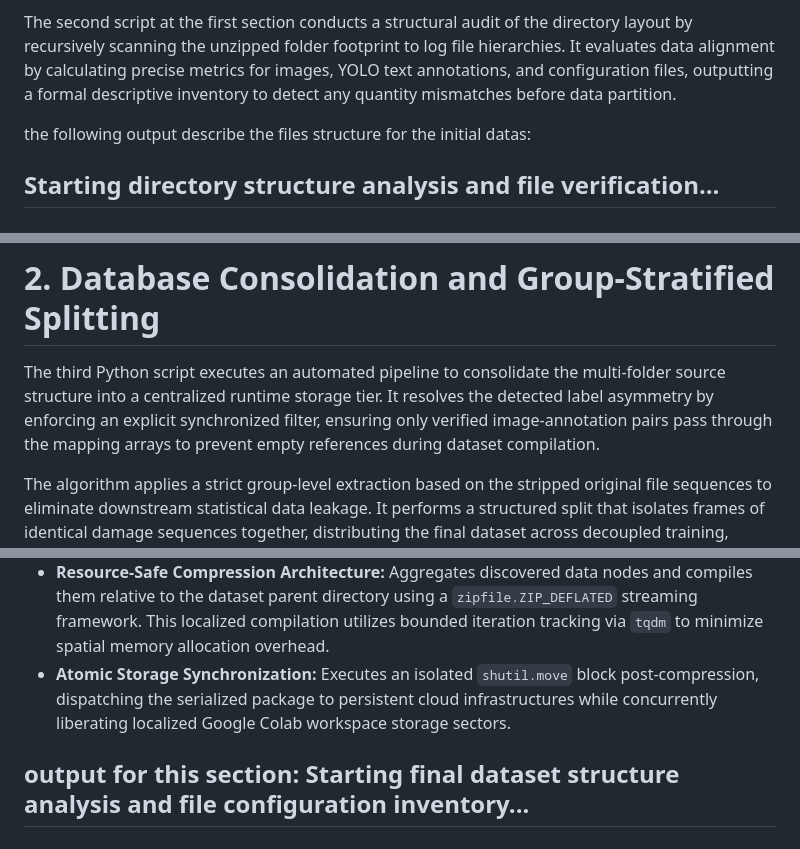
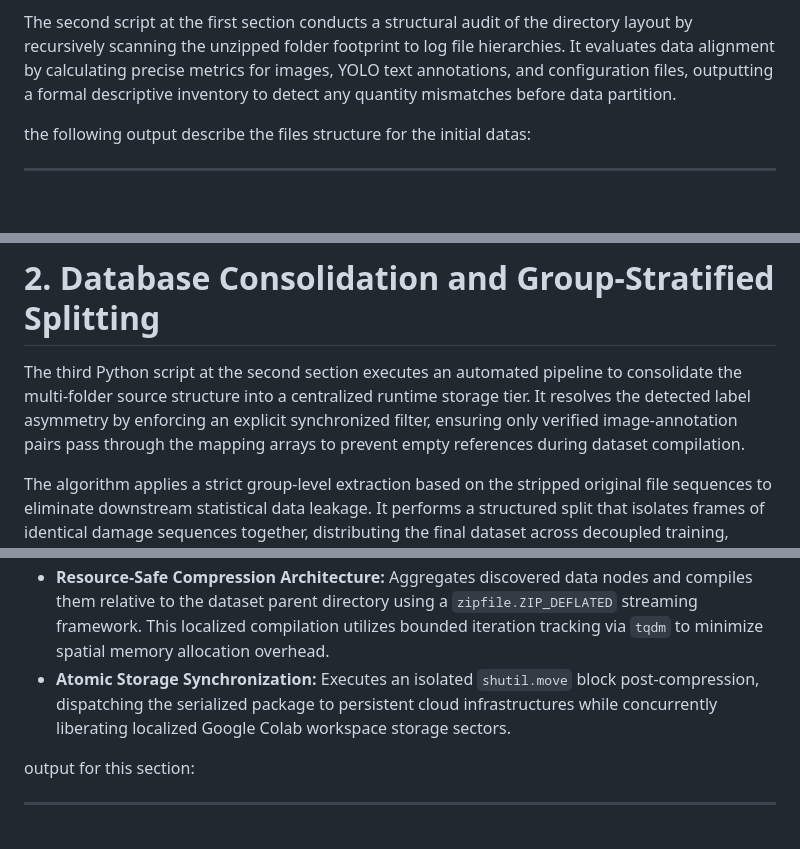
Before and after one commit to shaisadeh/Final-Project-DS, a Markdown page: Data/readme_DataProcces_Eda.md, 3 parts joined by grey strips. Drawn GitHub-style; blank space fills up the shorter version.

```diff
--- a/Data/readme_DataProcces_Eda.md
+++ b/Data/readme_DataProcces_Eda.md
@@ -25,7 +25,6 @@ The second script at the first section conducts a structural audit of the direct
 
 the following output describe the files structure for the initial datas:
 
-Starting directory structure analysis and file verification...
 ------------------------------------------------------------
 Directory Structure:
 extracted_roboflow/
@@ -73,7 +72,7 @@ Total configuration files (YAML): 1
 
 # 2. Database Consolidation and Group-Stratified Splitting
 
-The third Python script executes an automated pipeline to consolidate the multi-folder source structure into a centralized runtime storage tier. It resolves the detected label asymmetry by enforcing an explicit synchronized filter, ensuring only verified image-annotation pairs pass through the mapping arrays to prevent empty references during dataset compilation.
+The third Python script at the second section executes an automated pipeline to consolidate the multi-folder source structure into a centralized runtime storage tier. It resolves the detected label asymmetry by enforcing an explicit synchronized filter, ensuring only verified image-annotation pairs pass through the mapping arrays to prevent empty references during dataset compilation.
 
 The algorithm applies a strict group-level extraction based on the stripped original file sequences to eliminate downstream statistical data leakage. It performs a structured split that isolates frames of identical damage sequences together, distributing the final dataset across decoupled training, validation, and testing tiers. Due to the large scale of the base dataset, splitting data by randomized camera sequences yields an optimal statistical convergence, achieving a stable class stratification proxy that balances category weight proportions between folds without causing data leakage.
 
@@ -127,7 +126,7 @@ Following configuration discovery and inventory validation, the runtime script c
 *   **Atomic Storage Synchronization:** Executes an isolated `shutil.move` block post-compression, dispatching the serialized package to persistent cloud infrastructures while concurrently liberating localized Google Colab workspace storage sectors.
 
 output for this section:
-Starting final dataset structure analysis and file configuration inventory...
+
 ---------------------------------------------------------------------------
 Decoupled Directory Layout:
 road_damage_detect/
```
